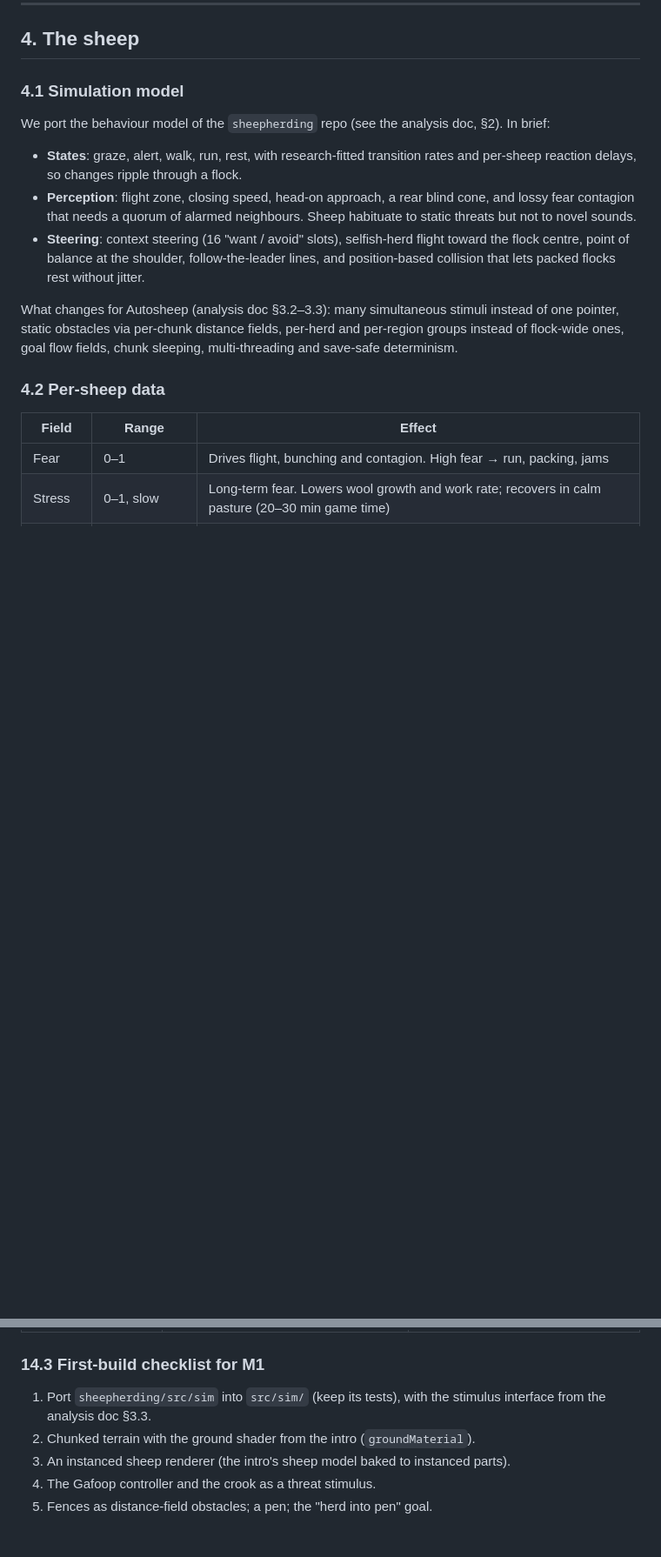
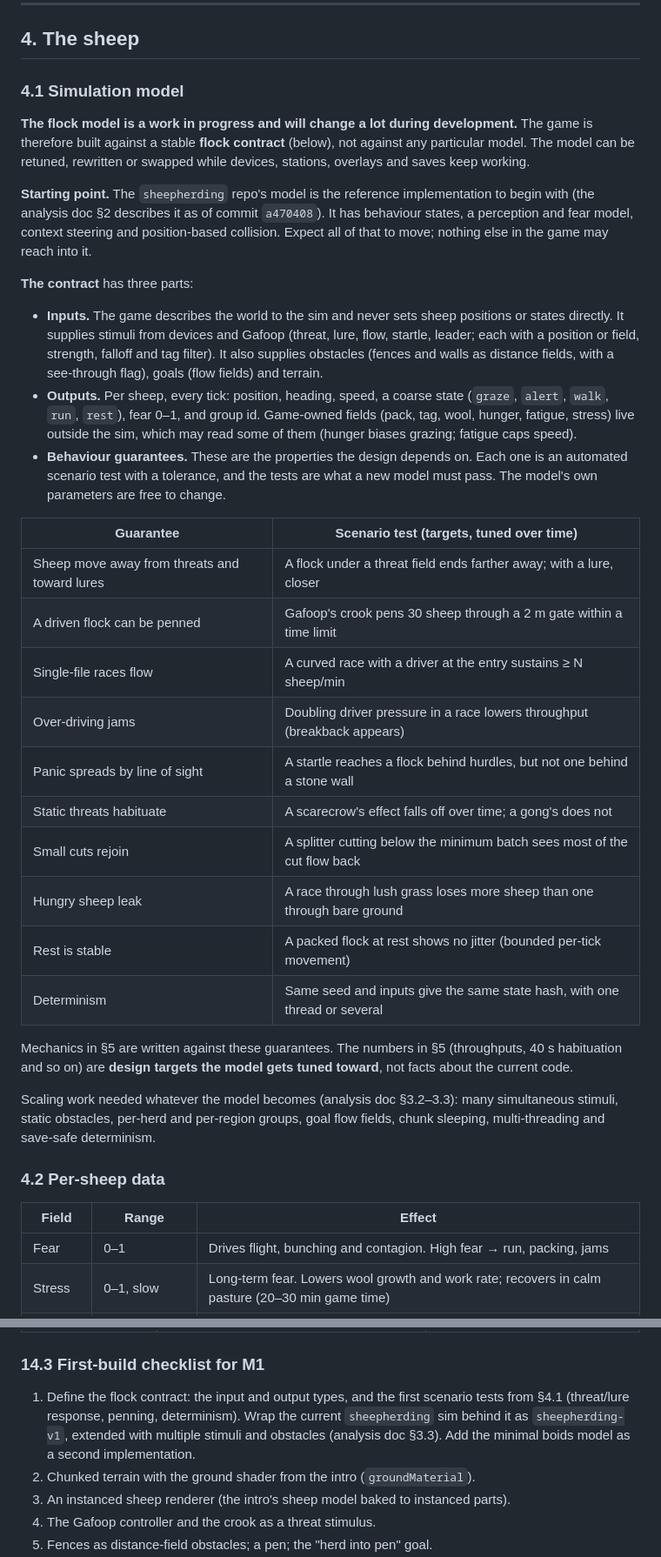
Before and after one commit to lasseastrup/Autosheep, a Markdown page: docs/DESIGN.md, 2 parts joined by grey strips. Shown at 87% size. Drawn GitHub-style; blank space fills up the shorter version.

Commit message:
Design doc: build against a flock contract, not the WIP flock model
The sheepherding model will change a lot, so the game now specifies
contract inputs/outputs and behaviour guarantees as scenario tests,
keeps models behind a FlockModel interface, and stores contract-level
state in saves.

Co-Authored-By: Claude Opus 5.5 <noreply@anthropic.com>
Claude-Session: https://claude.ai/code/session_01Spi53tt8yu5pnkqi4WLZPL

```diff
--- a/docs/DESIGN.md
+++ b/docs/DESIGN.md
@@ -174,20 +174,51 @@ add Electric, Atomic and Space eras; the burrito awaits.
 
 ### 4.1 Simulation model
 
-We port the behaviour model of the `sheepherding` repo (see the analysis doc, §2). In brief:
+**The flock model is a work in progress and will change a lot during development.** The game is
+therefore built against a stable **flock contract** (below), not against any particular model.
+The model can be retuned, rewritten or swapped while devices, stations, overlays and saves keep
+working.
 
-- **States**: graze, alert, walk, run, rest, with research-fitted transition rates and
-  per-sheep reaction delays, so changes ripple through a flock.
-- **Perception**: flight zone, closing speed, head-on approach, a rear blind cone, and lossy
-  fear contagion that needs a quorum of alarmed neighbours. Sheep habituate to static threats
-  but not to novel sounds.
-- **Steering**: context steering (16 "want / avoid" slots), selfish-herd flight toward the flock
-  centre, point of balance at the shoulder, follow-the-leader lines, and position-based collision
-  that lets packed flocks rest without jitter.
+**Starting point.** The `sheepherding` repo's model is the reference implementation to begin
+with (the analysis doc §2 describes it as of commit `a470408`). It has behaviour states, a
+perception and fear model, context steering and position-based collision. Expect all of that to
+move; nothing else in the game may reach into it.
 
-What changes for Autosheep (analysis doc §3.2–3.3): many simultaneous stimuli instead of one
-pointer, static obstacles via per-chunk distance fields, per-herd and per-region groups instead of
-flock-wide ones, goal flow fields, chunk sleeping, multi-threading and save-safe determinism.
+**The contract** has three parts:
+
+- **Inputs.** The game describes the world to the sim and never sets sheep positions or states
+  directly. It supplies stimuli from devices and Gafoop (threat, lure, flow, startle, leader;
+  each with a position or field, strength, falloff and tag filter). It also supplies obstacles
+  (fences and walls as distance fields, with a see-through flag), goals (flow fields) and
+  terrain.
+- **Outputs.** Per sheep, every tick: position, heading, speed, a coarse state (`graze`,
+  `alert`, `walk`, `run`, `rest`), fear 0–1, and group id. Game-owned fields (pack, tag, wool,
+  hunger, fatigue, stress) live outside the sim, which may read some of them (hunger biases
+  grazing; fatigue caps speed).
+- **Behaviour guarantees.** These are the properties the design depends on. Each one is an
+  automated scenario test with a tolerance, and the tests are what a new model must pass. The
+  model's own parameters are free to change.
+
+| Guarantee | Scenario test (targets, tuned over time) |
+|---|---|
+| Sheep move away from threats and toward lures | A flock under a threat field ends farther away; with a lure, closer |
+| A driven flock can be penned | Gafoop's crook pens 30 sheep through a 2 m gate within a time limit |
+| Single-file races flow | A curved race with a driver at the entry sustains ≥ N sheep/min |
+| Over-driving jams | Doubling driver pressure in a race lowers throughput (breakback appears) |
+| Panic spreads by line of sight | A startle reaches a flock behind hurdles, but not one behind a stone wall |
+| Static threats habituate | A scarecrow's effect falls off over time; a gong's does not |
+| Small cuts rejoin | A splitter cutting below the minimum batch sees most of the cut flow back |
+| Hungry sheep leak | A race through lush grass loses more sheep than one through bare ground |
+| Rest is stable | A packed flock at rest shows no jitter (bounded per-tick movement) |
+| Determinism | Same seed and inputs give the same state hash, with one thread or several |
+
+Mechanics in §5 are written against these guarantees. The numbers in §5 (throughputs, 40 s
+habituation and so on) are **design targets the model gets tuned toward**, not facts about the
+current code.
+
+Scaling work needed whatever the model becomes (analysis doc §3.2–3.3): many simultaneous
+stimuli, static obstacles, per-herd and per-region groups, goal flow fields, chunk sleeping,
+multi-threading and save-safe determinism.
 
 ### 4.2 Per-sheep data
 
@@ -658,8 +701,10 @@ breeds · 3 hazards · intro, 4 Audit cutscenes and an ending · sandbox mode.
 
 ### 14.3 First-build checklist for M1
 
-1. Port `sheepherding/src/sim` into `src/sim/` (keep its tests), with the stimulus interface from
-   the analysis doc §3.3.
+1. Define the flock contract: the input and output types, and the first scenario tests from §4.1
+   (threat/lure response, penning, determinism). Wrap the current `sheepherding` sim behind it
+   as `sheepherding-v1`, extended with multiple stimuli and obstacles (analysis doc §3.3). Add
+   the minimal boids model as a second implementation.
 2. Chunked terrain with the ground shader from the intro (`groundMaterial`).
 3. An instanced sheep renderer (the intro's sheep model baked to instanced parts).
 4. The Gafoop controller and the crook as a threat stimulus.
```
Also changed, not shown: other parts of docs/DESIGN.md (+22 -9 lines), docs/research/sheepherding-repo-analysis.md (+4 -0 lines).
